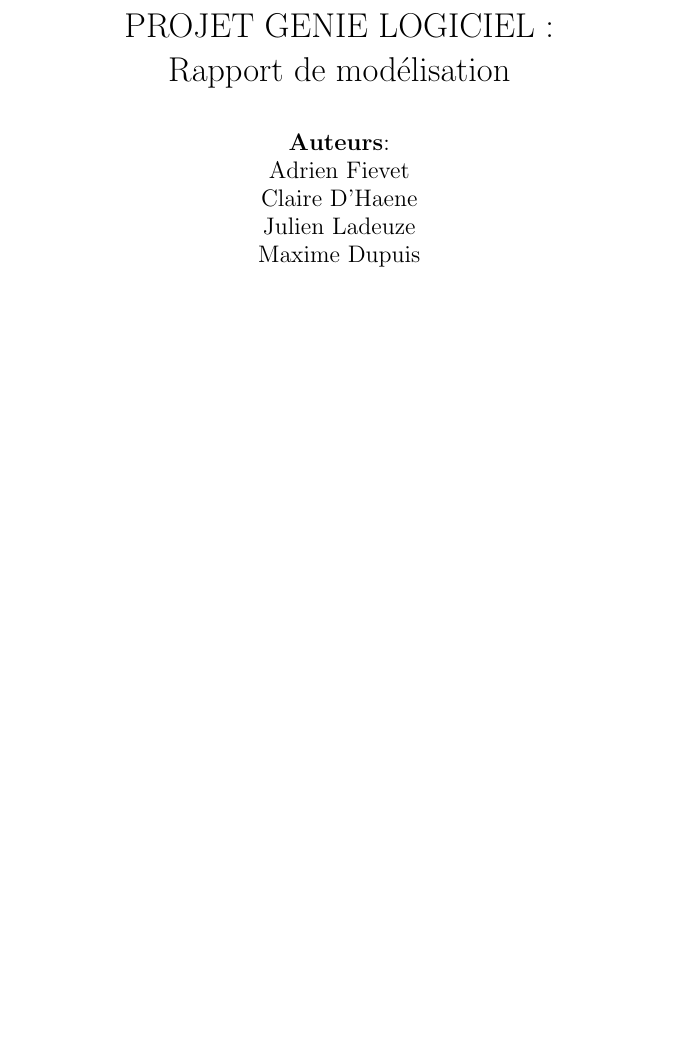
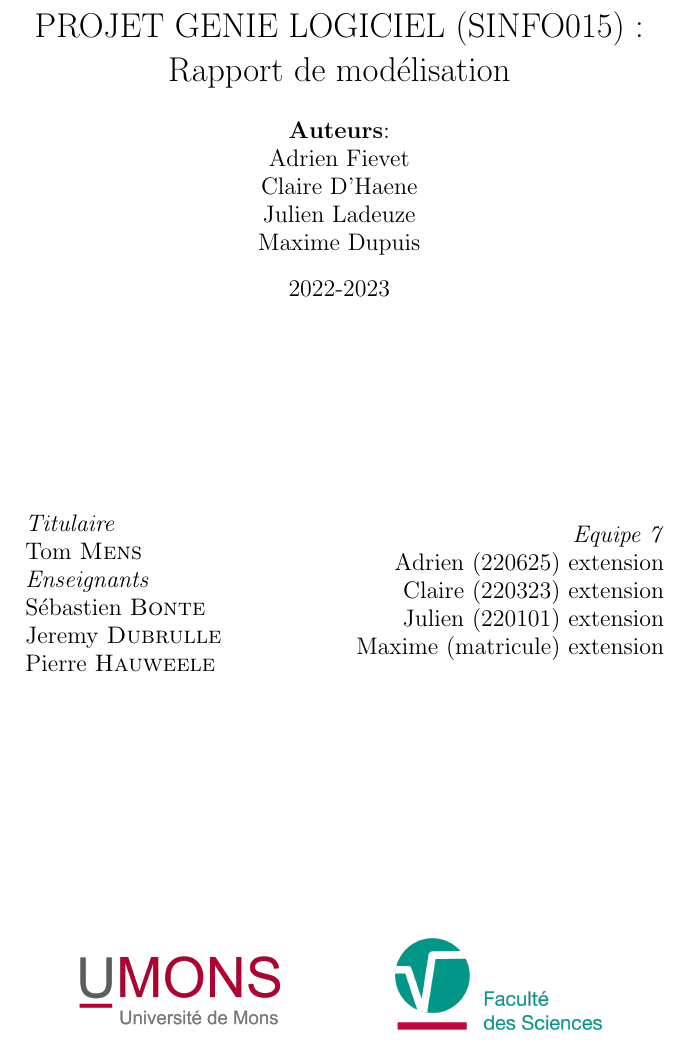
Before and after one commit to EliotBD03/Projet-Gl-, a LaTeX document (rapport/preface.tex): part of the page, cut so that both start at the same text, the shorter picture padded with empty space. Compiled offline with pdfLaTeX.

Commit message:
vos extensions et matricule

```diff
--- a/rapport/preface.tex
+++ b/rapport/preface.tex
@@ -3,9 +3,7 @@
 \usepackage[utf8]{inputenc}
 %to put an image
 \usepackage{graphicx}
-%can use enter to make newline
-\usepackage{parskip}
 
 %all the things to make a good title
-\title{PROJET GENIE LOGICIEL :\\ Rapport de modélisation}
+\title{PROJET GENIE LOGICIEL (SINFO015) :\\ Rapport de modélisation}
 \author{\textbf{Auteurs}: \\ Adrien Fievet \\ Claire D'Haene \\ Julien Ladeuze \\ Maxime Dupuis}
@@ -15,9 +13,37 @@
 
 \maketitle
 
+%to skip lines
+\vspace{7\baselineskip}
+
+\begin{minipage}{0.4\textwidth}
+	\begin{flushleft}
+		\large
+		\textit{Titulaire}\\
+		Tom \textsc{Mens}\\
+		\textit{Enseignants}\\
+		Sébastien \textsc{Bonte}\\
+		Jeremy \textsc{Dubrulle}\\
+		Pierre \textsc{Hauweele}
+	\end{flushleft}
+\end{minipage}
+~
+\begin{minipage}{0.5\textwidth}
+	\begin{flushright}
+		\large
+		\textit{Equipe 7}\\
+		Adrien (220625) extension\\
+		Claire (220323) extension\\
+		Julien (220101) extension\\
+		Maxime (matricule) extension\\
+	\end{flushright}
+\end{minipage}
+
 %insert the image
 \begin{figure}
     \centering
+    \includegraphics[width = 0.3\textwidth]{images/umons.jpeg}
+    \hspace{5em}
     \includegraphics[width = 0.3\textwidth]{images/facSciences.png}
 \end{figure}
 
```
Also changed, not shown: rapport/images/umons.jpeg (added), rapport/preface.pdf (added), rapport/preface.tex (2 more changed lines), 3 other files.
